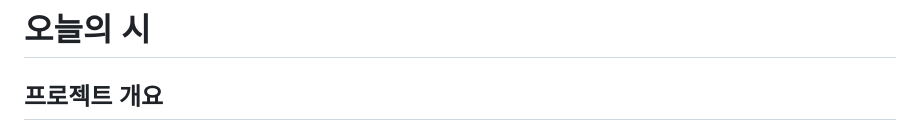
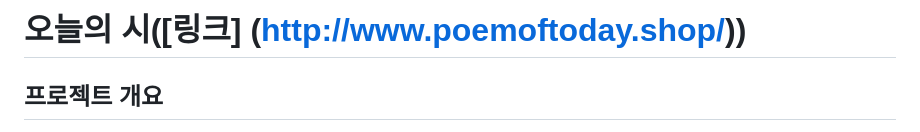
Before and after one commit to boostcampaitech6/level2-3-nlp-finalproject-nlp-05, a Markdown page: README.md, the part around the change. GitHub-like rendering.

```diff
--- a/README.md
+++ b/README.md
@@ -1,4 +1,4 @@
-# 오늘의 시
+# 오늘의 시([링크] (http://www.poemoftoday.shop/))
 ## 프로젝트 개요
 오늘의 시는 사용자의 감정을 입력받아 은유적 구절을 생성하고, 생성한 구절로 어울리는 시와 이미지를 생성하는 웹 어플리케이션입니다. 이 서비스를 통해 사용자는 자신이 느끼는 감정을 문학적 표현을 통해 풍요롭게 표현할 수 있습니다. 또, SNS에 생성한 시와 이미지를 공유하여 다른 사람들과 공감대를 형성할 수 있습니다.
 
```
